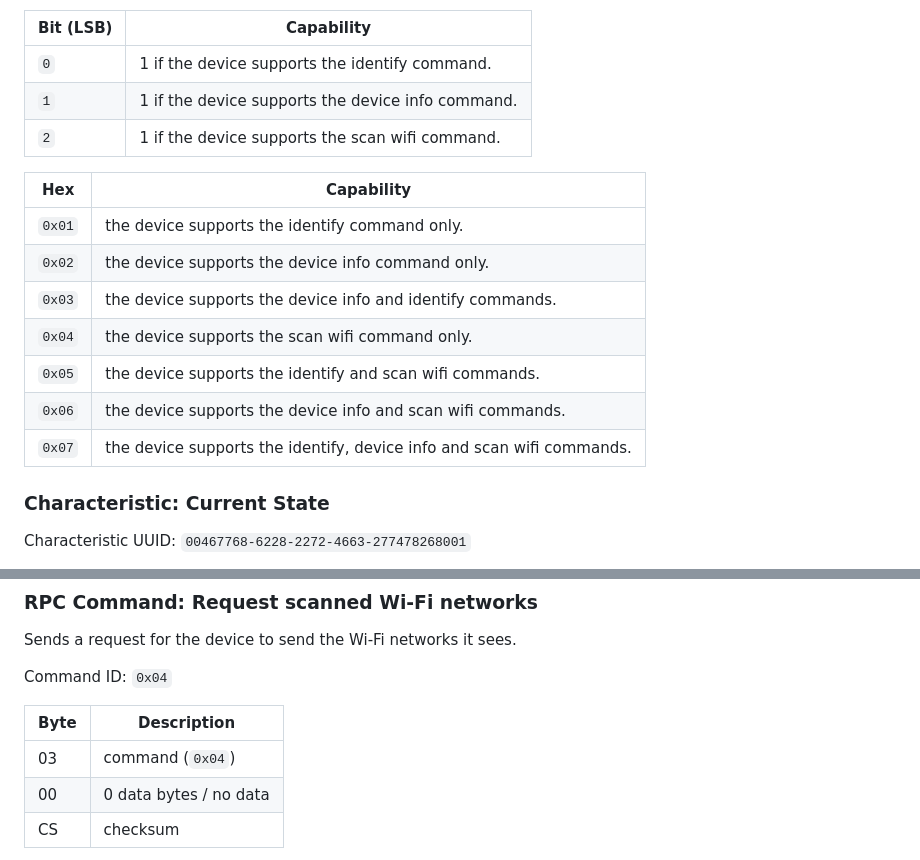
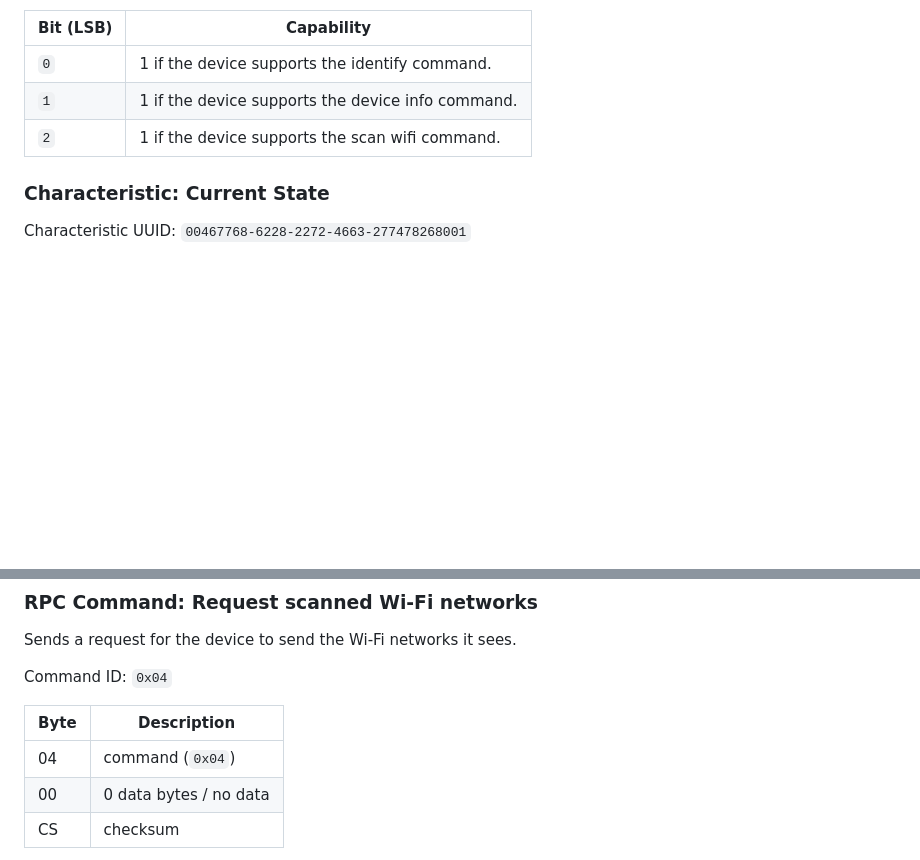
Before and after one commit to improv-wifi/website, a Markdown page: src/ble.md, 2 parts joined by grey strips. Rendered like a GitHub page; blank space fills up the shorter version.

Commit message:
Changes from review

```diff
--- a/src/ble.md
+++ b/src/ble.md
@@ -50,16 +50,6 @@ This characteristic has binary encoded byte(s) of the device’s capabilities.
 | `0`       | 1 if the device supports the identify command.    |
 | `1`       | 1 if the device supports the device info command. |
 | `2`       | 1 if the device supports the scan wifi command.   |
-
-| Hex    | Capability                                                            |
-|--------|-----------------------------------------------------------------------|
-| `0x01` | the device supports the identify command only.                        |
-| `0x02` | the device supports the device info command only.                     |
-| `0x03` | the device supports the device info and identify commands.            |
-| `0x04` | the device supports the scan wifi command only.                       |
-| `0x05` | the device supports the identify and scan wifi commands.              |
-| `0x06` | the device supports the device info and scan wifi commands.           |
-| `0x07` | the device supports the identify, device info and scan wifi commands. |
 
 ### Characteristic: Current State
 
@@ -178,7 +168,7 @@ Command ID: `0x04`
 
 | Byte | Description            |
 |------|------------------------|
-| 03   | command (`0x04`)       |
+| 04   | command (`0x04`)       |
 | 00   | 0 data bytes / no data |
 | CS   | checksum               |
 
```
